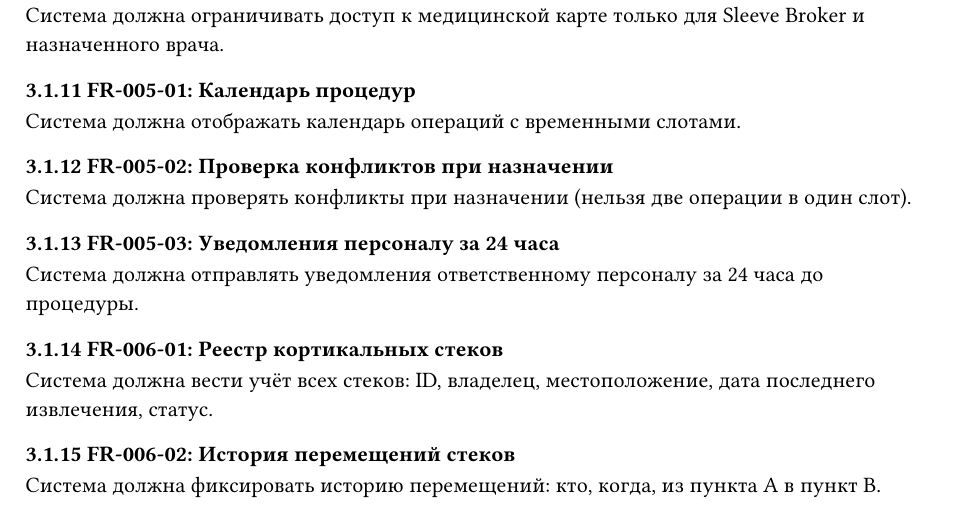
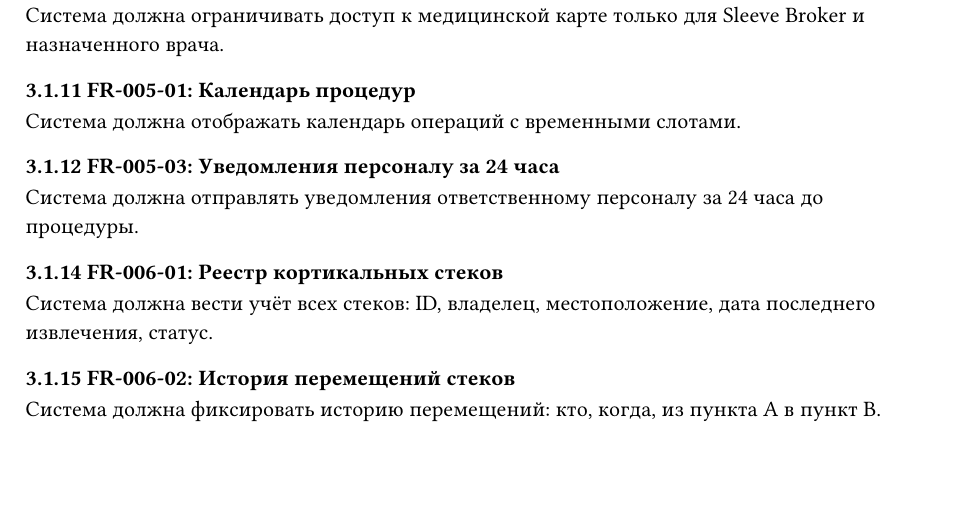
Before and after one commit to ErnandesDaniel/modified-carbon, a Typst document (typst-docs/SRS.typ): part of page 7 of 13, cut so that both start at the same text, the shorter picture padded with empty space. Compiled offline with Typst 0.15; a missing font is replaced by an installed copy or a similar font.

Commit message:
SRS: убрал FR-005-02 (проверка конфликтов при назначении)

```diff
--- a/typst-docs/SRS.typ
+++ b/typst-docs/SRS.typ
@@ -160,11 +160,7 @@
 
 Система должна отображать календарь операций с временными слотами.
 
-#subsection("3.1.12")[FR-005-02: Проверка конфликтов при назначении]
-
-Система должна проверять конфликты при назначении (нельзя две операции в один слот).
-
-#subsection("3.1.13")[FR-005-03: Уведомления персоналу за 24 часа]
+#subsection("3.1.12")[FR-005-03: Уведомления персоналу за 24 часа]
 
 Система должна отправлять уведомления ответственному персоналу за 24 часа до процедуры.
 
```
